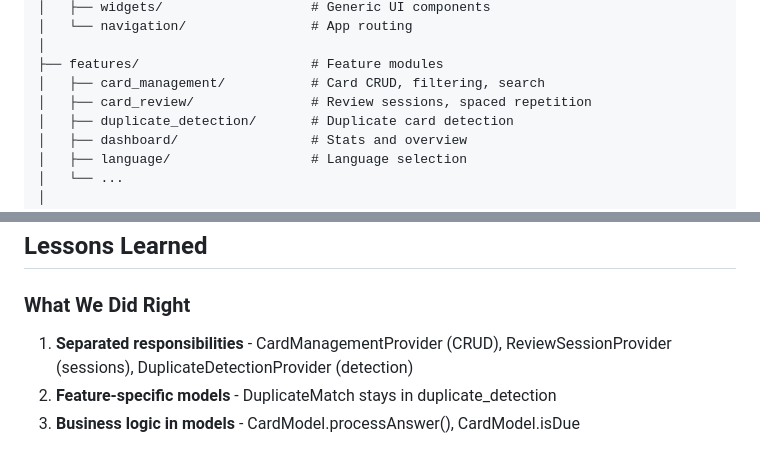
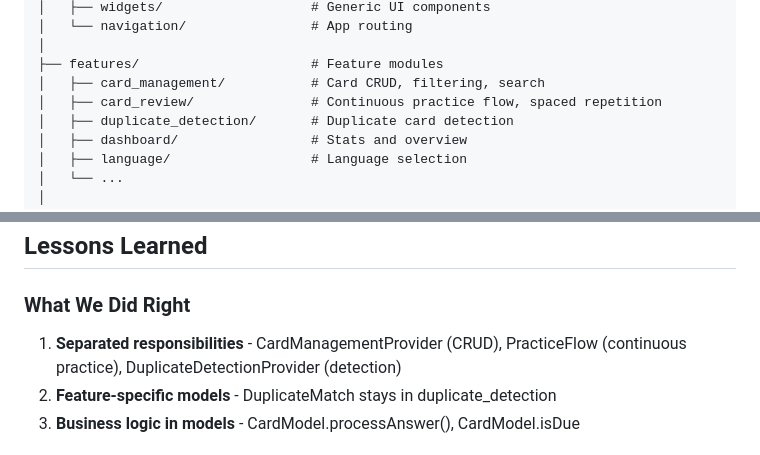
Before and after one commit to oscarjaergren/LinguaFlutter, a Markdown page: docs/ARCHITECTURE.md, 2 parts joined by grey strips. Drawn GitHub-style.

```diff
--- a/docs/ARCHITECTURE.md
+++ b/docs/ARCHITECTURE.md
@@ -36,7 +36,7 @@ lib/
 │
 ├── features/                      # Feature modules
 │   ├── card_management/           # Card CRUD, filtering, search
-│   ├── card_review/               # Review sessions, spaced repetition
+│   ├── card_review/               # Continuous practice flow, spaced repetition
 │   ├── duplicate_detection/       # Duplicate card detection
 │   ├── dashboard/                 # Stats and overview
 │   ├── language/                  # Language selection
@@ -344,7 +344,7 @@ abstract class BaseProvider<T> { ... }
 
 ### What We Did Right
 
-1. **Separated responsibilities** - CardManagementProvider (CRUD), ReviewSessionProvider (sessions), DuplicateDetectionProvider (detection)
+1. **Separated responsibilities** - CardManagementProvider (CRUD), PracticeFlow (continuous practice), DuplicateDetectionProvider (detection)
 2. **Feature-specific models** - DuplicateMatch stays in duplicate_detection
 3. **Business logic in models** - CardModel.processAnswer(), CardModel.isDue
 
```
Also changed, not shown: DESIGN_DOCUMENT.md (+11 -4 lines).
